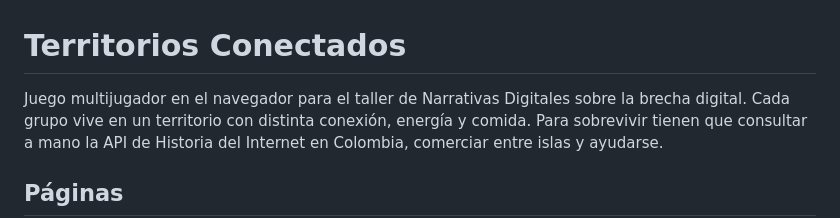
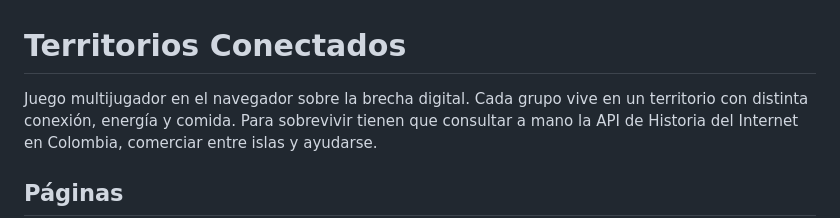
Before and after one commit to ivannamumart/territorios-conectados, a Markdown page: README.md, the part around the change. Rendered like a GitHub page.

Commit message:
Update README description for clarity
Removed 'para el taller de Narrativas Digitales' from the description.

```diff
--- a/README.md
+++ b/README.md
@@ -1,6 +1,6 @@
 # Territorios Conectados
 
-Juego multijugador en el navegador para el taller de Narrativas Digitales sobre la brecha digital.
+Juego multijugador en el navegador sobre la brecha digital.
 Cada grupo vive en un territorio con distinta conexión, energía y comida. Para sobrevivir tienen que
 consultar a mano la API de Historia del Internet en Colombia, comerciar entre islas y ayudarse.
 
```
